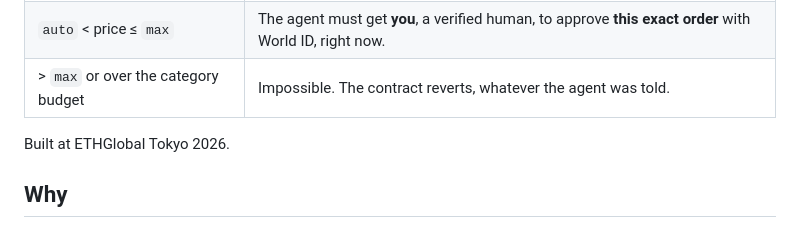
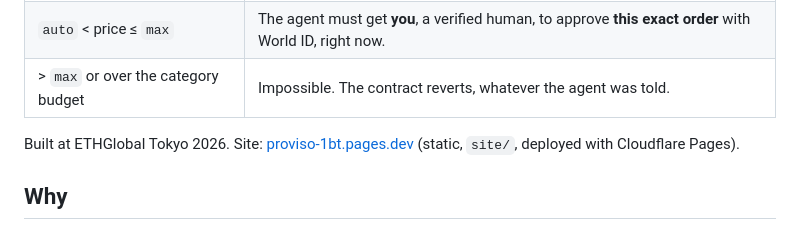
Before and after one commit to itublockchain/proviso, a Markdown page: README.md, the part around the change. Drawn GitHub-style.

Commit message:
README: link the landing page

```diff
--- a/README.md
+++ b/README.md
@@ -10,7 +10,7 @@ You tell Proviso what you want (“a Sony 55-inch TV, must arrive within a month
 | `auto` < price ≤ `max` | The agent must get **you**, a verified human, to approve **this exact order** with World ID, right now. |
 | > `max` or over the category budget | Impossible. The contract reverts, whatever the agent was told. |
 
-Built at ETHGlobal Tokyo 2026.
+Built at ETHGlobal Tokyo 2026. Site: [proviso-1bt.pages.dev](https://proviso-1bt.pages.dev) (static, `site/`, deployed with Cloudflare Pages).
 
 ## Why
 
```
